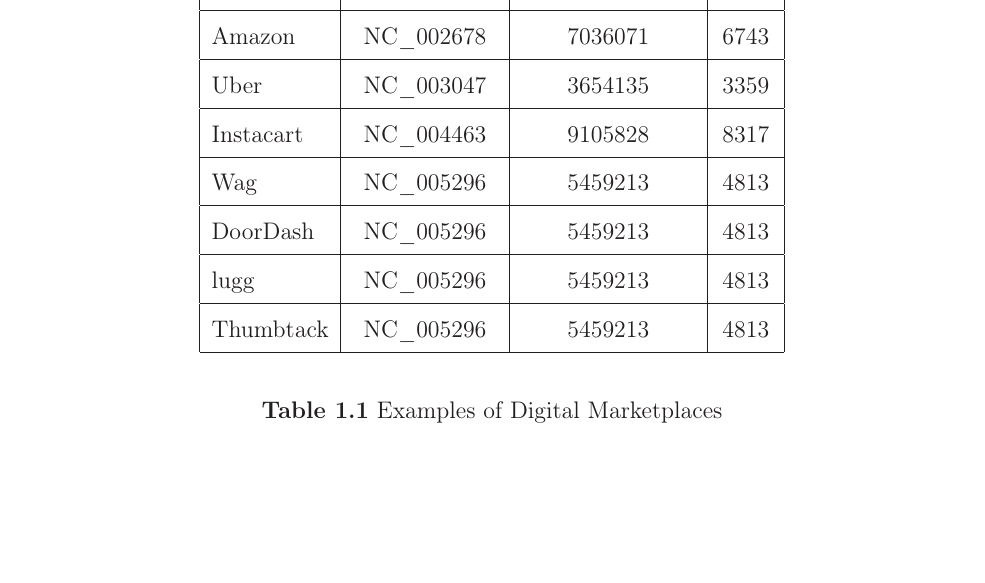
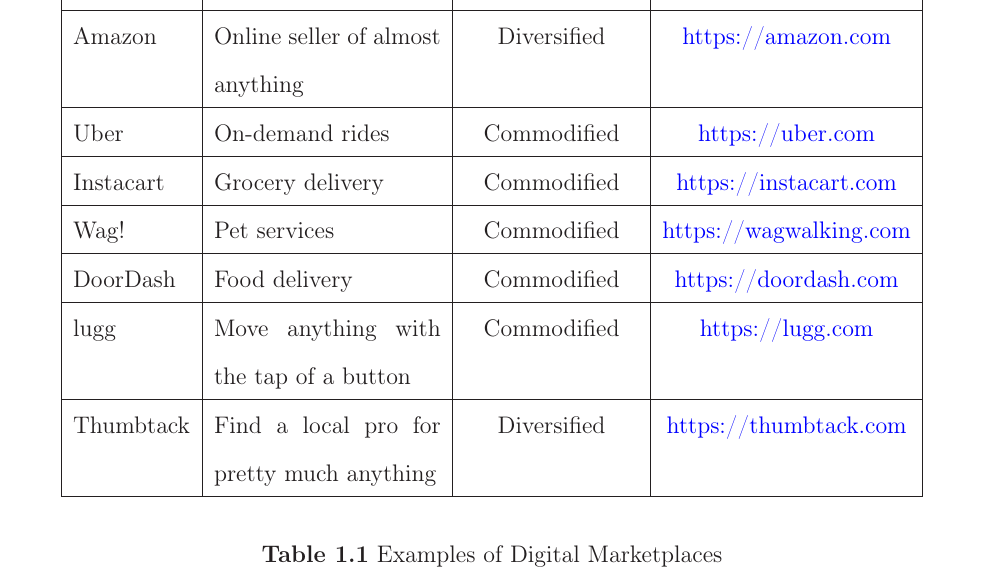
Before and after one commit to brycedbjork/cdm-theory, a LaTeX thesis (thesis.tex, which reads intro.tex): part of page 13 of 29, cut at the place of the change, the shorter picture padded with empty space. Compiled offline with LaTeX, dvips and Ghostscript.

Commit message:
workable intro

```diff
--- a/intro.tex
+++ b/intro.tex
@@ -19,23 +19,23 @@
 
 \begin{table}
   \begin{center}
-  \begin{tabular}{|l|c|c|c|}
+  \begin{tabular}{|l|p{4cm}|c|c|}
   \hline
   {\sc Name}  &  {\sc Description} & {\sc Classification} & {\sc URL} \\
   \hline
-  Amazon          & NC\_002678 & 7036071 & 6743 \\
+  Amazon          & Online seller of almost anything & Diversified & \url{https://amazon.com} \\
   \hline
-  Uber      & NC\_003047 & 3654135 & 3359 \\
+  Uber      & On-demand rides & Commodified & \url{https://uber.com} \\
   \hline
-  Instacart    & NC\_004463 & 9105828 & 8317 \\
+  Instacart    & Grocery delivery & Commodified & \url{https://instacart.com} \\
   \hline
-  Wag  & NC\_005296 & 5459213 & 4813 \\
+  Wag!  & Pet services & Commodified & \url{https://wagwalking.com} \\
   \hline
-  DoorDash  & NC\_005296 & 5459213 & 4813 \\
+  DoorDash  & Food delivery & Commodified & \url{https://doordash.com} \\
   \hline
-  lugg  & NC\_005296 & 5459213 & 4813 \\
+  lugg  & Move anything with the tap of a button & Commodified & \url{https://lugg.com} \\
   \hline
-  Thumbtack  & NC\_005296 & 5459213 & 4813 \\
+  Thumbtack  & Find a local pro for pretty much anything & Diversified & \url{https://thumbtack.com} \\
   \hline
   \end{tabular}
   \end{center}
```
